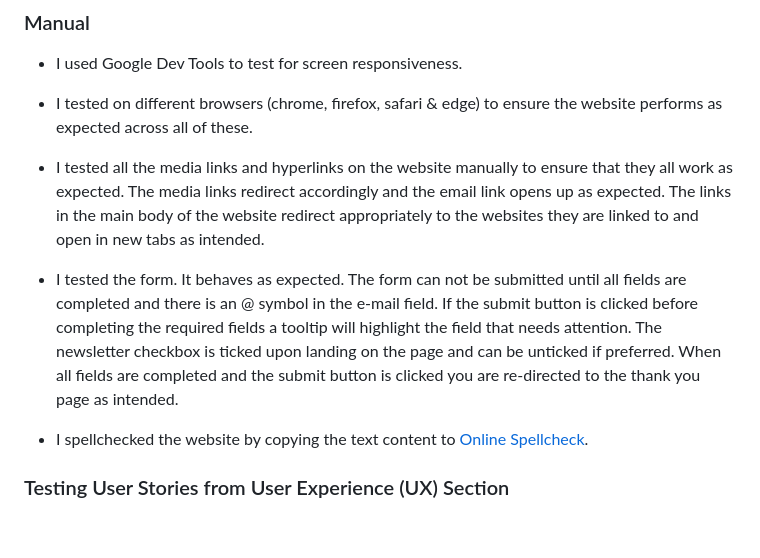
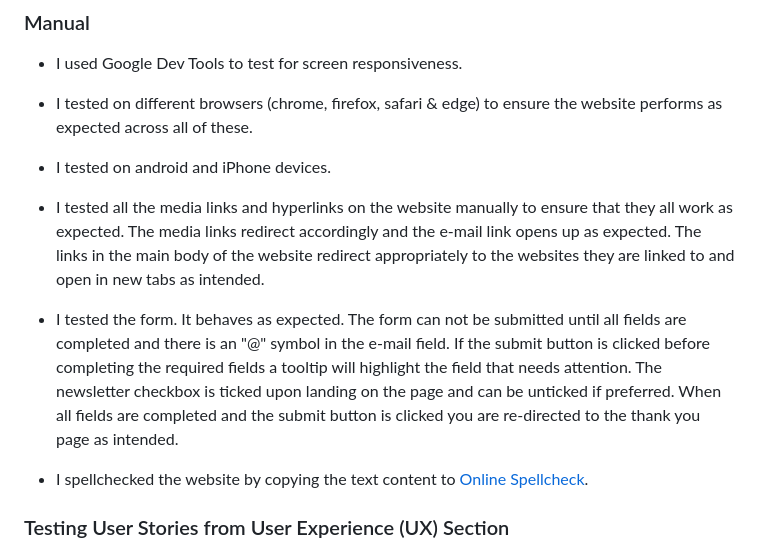
Before and after one commit to decant09/beach-yoga-fuerteventura, a Markdown page: README.md, the part around the change. Rendered like a GitHub page; blank space fills up the shorter version.

Commit message:
Amend content in manual testing section

```diff
--- a/README.md
+++ b/README.md
@@ -225,9 +225,11 @@ The website is made up of four pages, the home page, schedule page, contact page
 
 - I tested on different browsers (chrome, firefox, safari & edge) to ensure the website performs as expected across all of these.
 
-- I tested all the media links and hyperlinks on the website manually to ensure that they all work as expected. The media links redirect accordingly and the email link opens up as expected. The links in the main body of the website redirect appropriately to the websites they are linked to and open in new tabs as intended.
+- I tested on android and iPhone devices.
 
-- I tested the form. It behaves as expected. The form can not be submitted until all fields are completed and there is an @ symbol in the e-mail field. If the submit button is clicked before completing the required fields a tooltip will highlight the field that needs attention. The newsletter checkbox is ticked upon landing on the page and can be unticked if preferred. When all fields are completed and the submit button is clicked you are re-directed to the thank you page as intended.
+- I tested all the media links and hyperlinks on the website manually to ensure that they all work as expected. The media links redirect accordingly and the e-mail link opens up as expected. The links in the main body of the website redirect appropriately to the websites they are linked to and open in new tabs as intended.
+
+- I tested the form. It behaves as expected. The form can not be submitted until all fields are completed and there is an "@" symbol in the e-mail field. If the submit button is clicked before completing the required fields a tooltip will highlight the field that needs attention. The newsletter checkbox is ticked upon landing on the page and can be unticked if preferred. When all fields are completed and the submit button is clicked you are re-directed to the thank you page as intended.
 
 - I spellchecked the website by copying the text content to [Online Spellcheck](https://www.online-spellcheck.com/).
 
```
